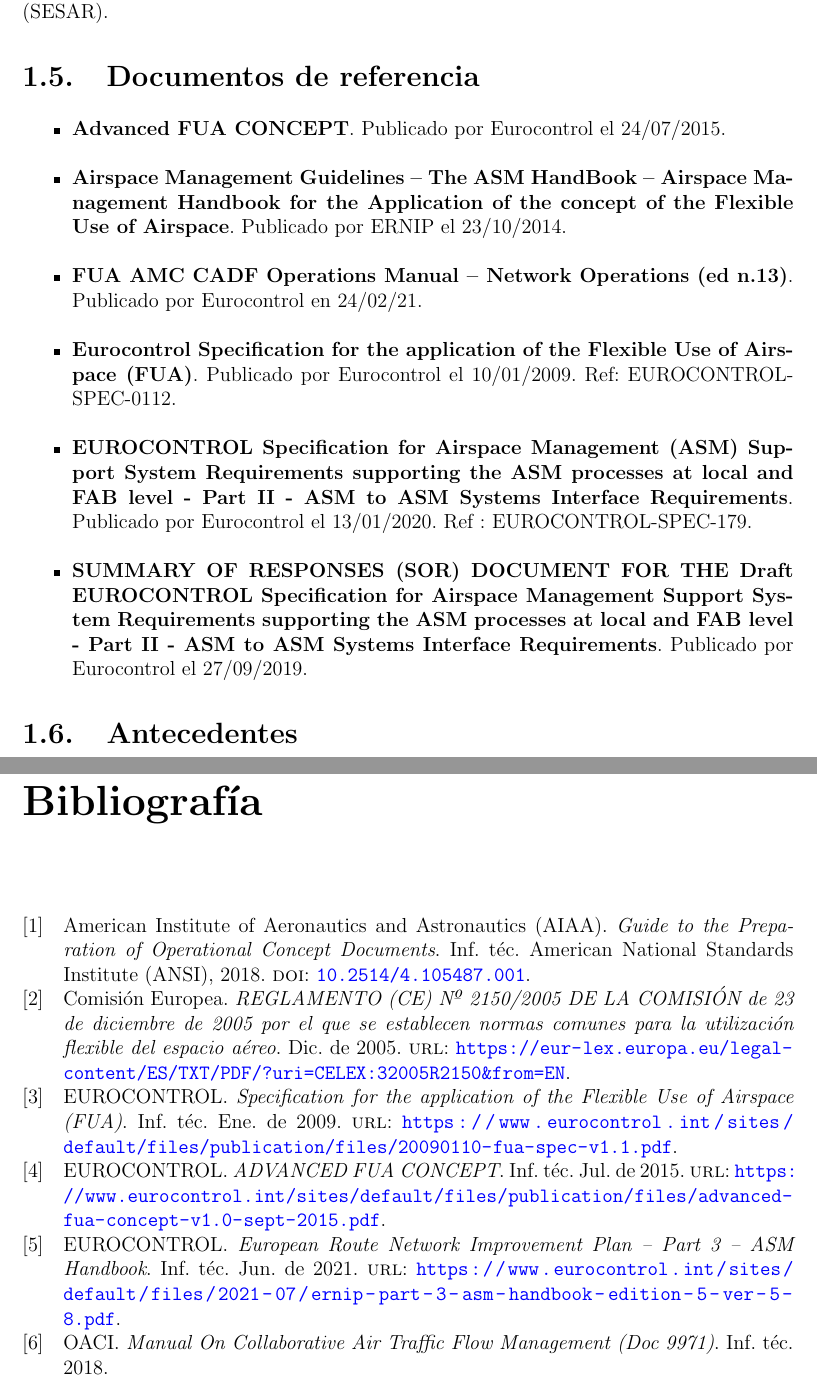
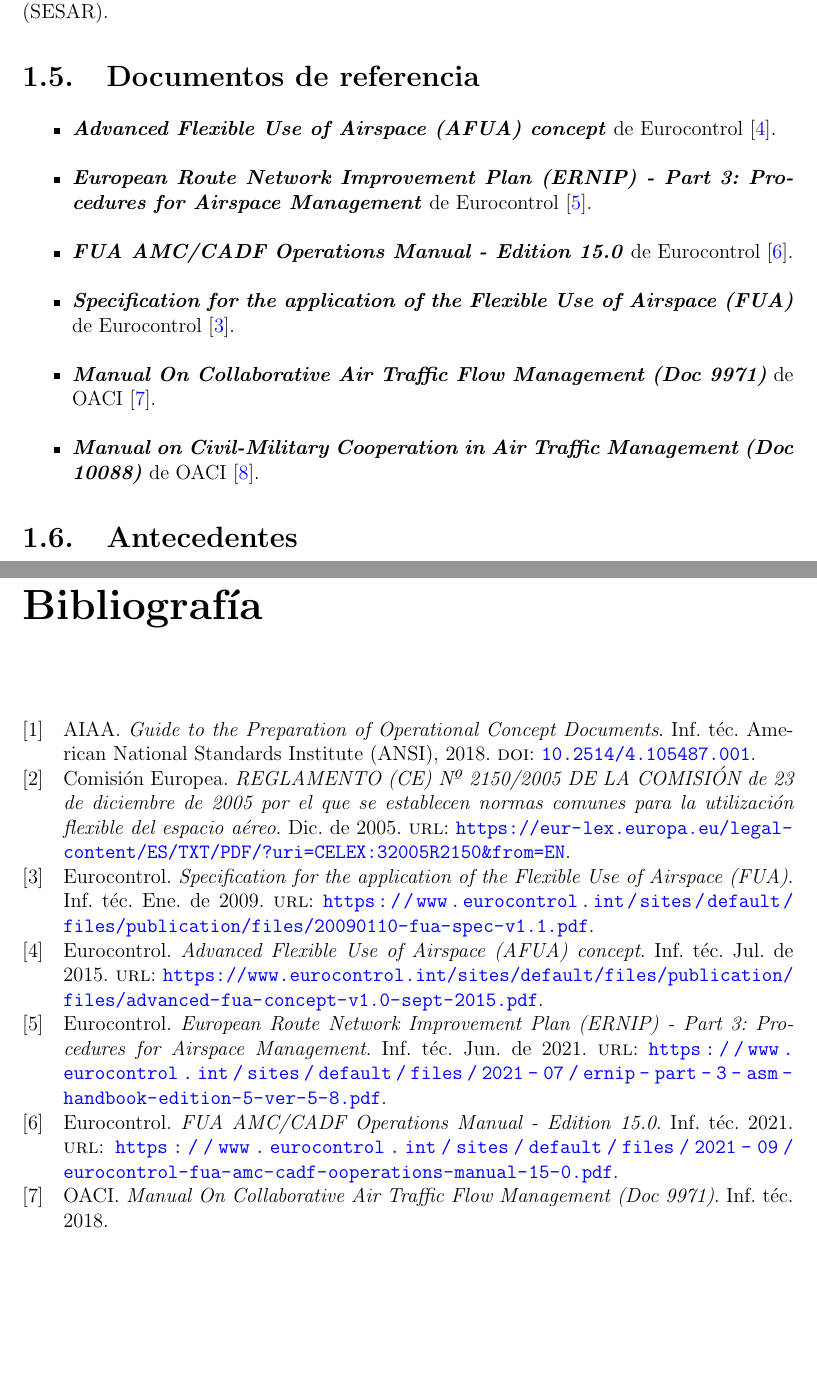
Before and after one commit to TheWillyM4AK/AFUA, a LaTeX book (main.tex, which reads 1_Introduccion.tex, bibliografia.bib): two parts of pages 10 and 33 of 33, joined at a grey line, cut so that both start at the same text, the shorter picture padded with empty space. Compiled offline with pdfLaTeX.

Commit message:
Updates from Overleaf

```diff
--- a/1_Introduccion.tex
+++ b/1_Introduccion.tex
@@ -45,12 +45,12 @@
 \section{Documentos de referencia}
 
 \begin{itemize}
-    \item \textbf{Advanced FUA CONCEPT}. Publicado por Eurocontrol el 24/07/2015.
-    \item \textbf{Airspace Management Guidelines – The ASM HandBook – Airspace Management Handbook for the Application of the concept of the Flexible Use of Airspace}. Publicado por ERNIP el 23/10/2014.
-    \item \textbf{FUA AMC CADF Operations Manual – Network Operations (ed n.13)}. Publicado por Eurocontrol en 24/02/21.
-    \item \textbf{Eurocontrol Specification for the application of the Flexible Use of Airspace (FUA)}. Publicado por Eurocontrol el 10/01/2009. Ref: EUROCONTROL-SPEC-0112.
-    \item \textbf{EUROCONTROL Specification for Airspace Management (ASM) Support System Requirements supporting the ASM processes at local and FAB level - Part II - ASM to ASM Systems Interface Requirements}. Publicado por Eurocontrol el 13/01/2020. Ref : EUROCONTROL-SPEC-179.
-    \item \textbf{SUMMARY OF RESPONSES (SOR) DOCUMENT FOR THE Draft EUROCONTROL Specification for Airspace Management Support System Requirements supporting the ASM processes at local and FAB level - Part II - ASM to ASM Systems Interface Requirements}. Publicado por Eurocontrol el 27/09/2019.
+    \item \textbf{\citetitle{Eurocontrol2015AdvancedConcept}} de \citeauthor{Eurocontrol2015AdvancedConcept}  \cite{Eurocontrol2015AdvancedConcept}.
+    \item \textbf{\citetitle{Eurocontrol2021EuropeanManagement}} de \citeauthor{Eurocontrol2021EuropeanManagement}  \cite{Eurocontrol2021EuropeanManagement}.
+    \item \textbf{\citetitle{Eurocontrol2021FUA15.0}} de \citeauthor{Eurocontrol2021FUA15.0}  \cite{Eurocontrol2021FUA15.0}.
+    \item \textbf{\citetitle{Eurocontrol2009SpecificationFUA}} de \citeauthor{Eurocontrol2009SpecificationFUA}  \cite{Eurocontrol2009SpecificationFUA}.
+    \item \textbf{\citetitle{OACI2018Manual9971}} de \citeauthor{OACI2018Manual9971}  \cite{OACI2018Manual9971}.
+    \item \textbf{\citetitle{OACI2021Manual10088}} de \citeauthor{OACI2021Manual10088}  \cite{OACI2021Manual10088}.
 \end{itemize}
 
 \section{Antecedentes}
--- a/bibliografia.bib
+++ b/bibliografia.bib
@@ -8,26 +8,33 @@
     issn = {ISSN 1725-2512}
 }
 
-@techreport{EUROCONTROL2015ADVANCEDCONCEPT,
-    title = {{ADVANCED FUA CONCEPT}},
+@techreport{Eurocontrol2015AdvancedConcept,
+    title = {{Advanced Flexible Use of Airspace (AFUA) concept}},
     year = {2015},
-    author = {{EUROCONTROL}},
+    author = {{Eurocontrol}},
     month = {7},
     url = {https://www.eurocontrol.int/sites/default/files/publication/files/advanced-fua-concept-v1.0-sept-2015.pdf}
 }
 
-@techreport{EUROCONTROL2021EuropeanHandbook,
-    title = {{European Route Network Improvement Plan – Part 3 – ASM Handbook }},
+@techreport{Eurocontrol2021EuropeanManagement,
+    title = {{European Route Network Improvement Plan (ERNIP) - Part 3: Procedures for Airspace Management}},
     year = {2021},
-    author = {{EUROCONTROL}},
+    author = {{Eurocontrol}},
     month = {6},
     url = {https://www.eurocontrol.int/sites/default/files/2021-07/ernip-part-3-asm-handbook-edition-5-ver-5-8.pdf}
 }
 
-@techreport{AmericanInstituteofAeronauticsandAstronauticsAIAA2018GuideDocuments,
+@techreport{Eurocontrol2021FUA15.0,
+    title = {{FUA AMC/CADF Operations Manual - Edition 15.0}},
+    year = {2021},
+    author = {{Eurocontrol}},
+    url = {https://www.eurocontrol.int/sites/default/files/2021-09/eurocontrol-fua-amc-cadf-ooperations-manual-15-0.pdf}
+}
+
+@techreport{AIAA2018GuideDocuments,
     title = {{Guide to the Preparation of Operational Concept Documents}},
     year = {2018},
-    author = {{American Institute of Aeronautics and Astronautics (AIAA)}},
+    author = {{AIAA}},
     institution = {American National Standards Institute (ANSI)},
     doi = {10.2514/4.105487.001}
 }
--- a/main.tex
+++ b/main.tex
@@ -23,9 +23,10 @@
 style=numeric,
 sorting=nyt
 ]{biblatex}
+\usepackage{csquotes}                   %Para que no salte el warning, biblatex + babel
+\usepackage{bold-extra}                 %Para que no salte warning de fuentes
 
 \addbibresource{bibliografia.bib}
-
 
 \makeglossaries
 \newacronym{afua}{AFUA}{Advanced Flexible Use of Airspace}
@@ -49,11 +50,14 @@
 \newacronym{fra}{FRA}{Free Route Airspace}
 \newacronym{fab}{FAB}{Functional Airspace Block}
 \newacronym{oaci}{OACI}{Organización de la Aviación Civil Internacional}
-\newacronym{eurocontrol}{EUROCONTROL}{Organización Europea de Seguridad Aérea}
+\newacronym{eurocontrol}{Eurocontrol}{Organización Europea de Seguridad Aérea}
+\newacronym{aiaa}{AIAA}{American Institute of Aeronautics and Astronautics}
+\newacronym{ernip}{ERNIP}{European  Route  Network  Improvement  Plan}
 \glsaddall
 
 \setlength{\parskip}{\baselineskip}
 \renewcommand\theadfont{\bfseries}
+\emergencystretch=1em                   %Quita los warning hbox
 
 \setcounter{secnumdepth}{3}				%Se numera hasta las subsecciones
 \setcounter{tocdepth}{3}       			%Índice tiene en cuenta hasta las subsubsecciones
```
Also changed, not shown: 2_Sistema_existente.tex (+1 -1 lines), bibliografia.bib (4 more changed lines), main.tex (9 more changed lines).
